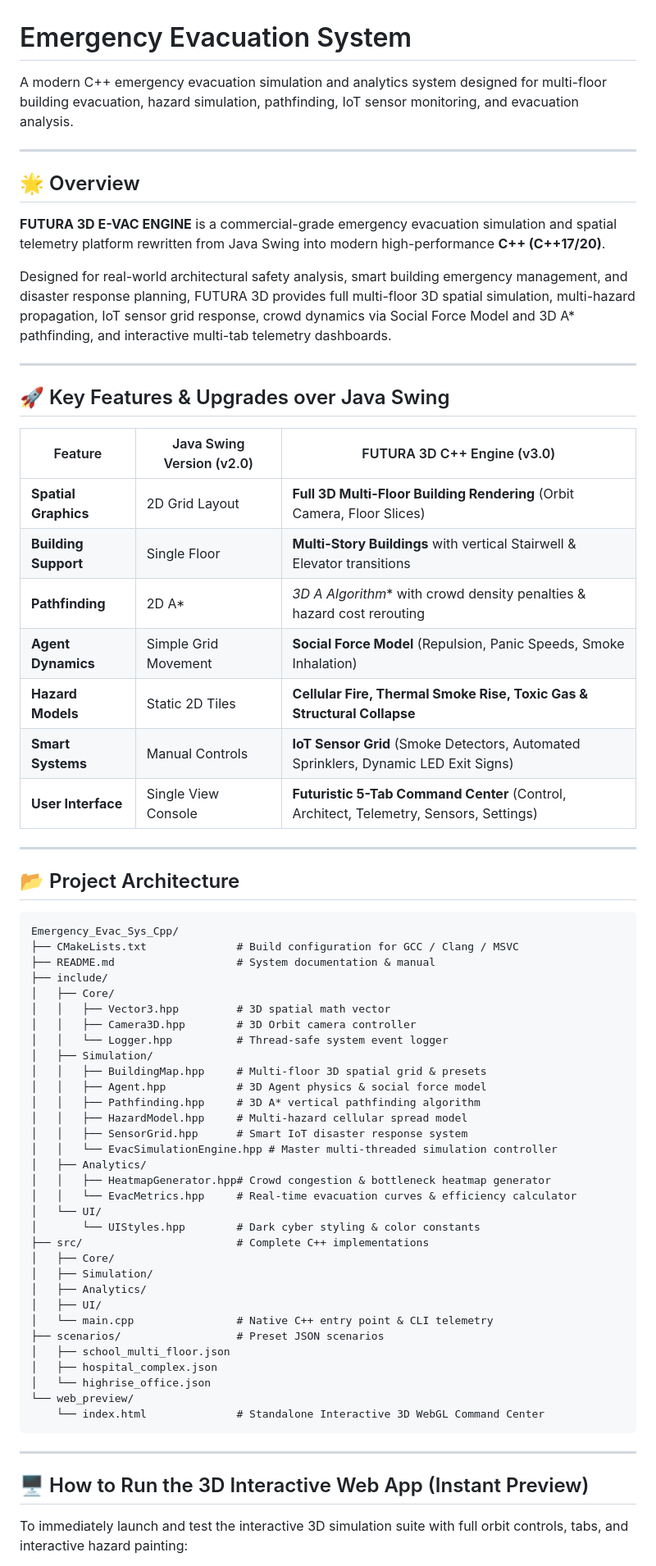
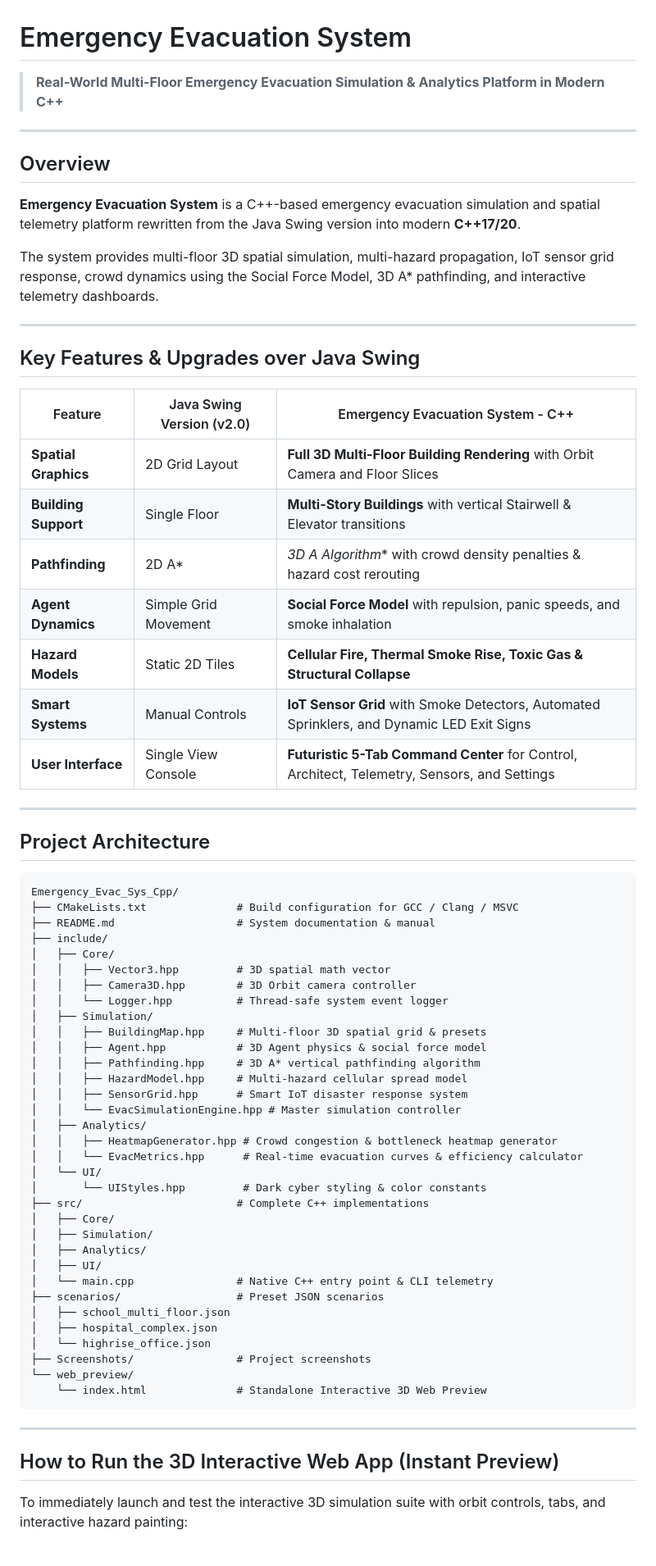
Before and after one commit to Garvita552/Emergency-Evacuation-System-Cpp, a Markdown page: README.md, the part around one of its changes. Shown at 82% size. GitHub-like rendering.

````diff
--- a/README.md
+++ b/README.md
@@ -1,34 +1,34 @@
 # Emergency Evacuation System
 
-A modern C++ emergency evacuation simulation and analytics system designed for multi-floor building evacuation, hazard simulation, pathfinding, IoT sensor monitoring, and evacuation analysis.
-
+> **Real-World Multi-Floor Emergency Evacuation Simulation & Analytics Platform in Modern C++**
 
 ---
 
-## 🌟 Overview
-**FUTURA 3D E-VAC ENGINE** is a commercial-grade emergency evacuation simulation and spatial telemetry platform rewritten from Java Swing into modern high-performance **C++ (C++17/20)**.
+## Overview
 
-Designed for real-world architectural safety analysis, smart building emergency management, and disaster response planning, FUTURA 3D provides full multi-floor 3D spatial simulation, multi-hazard propagation, IoT sensor grid response, crowd dynamics via Social Force Model and 3D A* pathfinding, and interactive multi-tab telemetry dashboards.
+**Emergency Evacuation System** is a C++-based emergency evacuation simulation and spatial telemetry platform rewritten from the Java Swing version into modern **C++17/20**.
+
+The system provides multi-floor 3D spatial simulation, multi-hazard propagation, IoT sensor grid response, crowd dynamics using the Social Force Model, 3D A* pathfinding, and interactive telemetry dashboards.
 
 ---
 
-## 🚀 Key Features & Upgrades over Java Swing
+## Key Features & Upgrades over Java Swing
 
-| Feature | Java Swing Version (v2.0) | FUTURA 3D C++ Engine (v3.0) |
-|---|---|---|
-| **Spatial Graphics** | 2D Grid Layout | **Full 3D Multi-Floor Building Rendering** (Orbit Camera, Floor Slices) |
-| **Building Support** | Single Floor | **Multi-Story Buildings** with vertical Stairwell & Elevator transitions |
-| **Pathfinding** | 2D A* | **3D A* Algorithm** with crowd density penalties & hazard cost rerouting |
-| **Agent Dynamics** | Simple Grid Movement | **Social Force Model** (Repulsion, Panic Speeds, Smoke Inhalation) |
-| **Hazard Models** | Static 2D Tiles | **Cellular Fire, Thermal Smoke Rise, Toxic Gas & Structural Collapse** |
-| **Smart Systems** | Manual Controls | **IoT Sensor Grid** (Smoke Detectors, Automated Sprinklers, Dynamic LED Exit Signs) |
-| **User Interface** | Single View Console | **Futuristic 5-Tab Command Center** (Control, Architect, Telemetry, Sensors, Settings) |
+| Feature              | Java Swing Version (v2.0) | Emergency Evacuation System - C++                                                            |
+| -------------------- | ------------------------- | -------------------------------------------------------------------------------------------- |
+| **Spatial Graphics** | 2D Grid Layout            | **Full 3D Multi-Floor Building Rendering** with Orbit Camera and Floor Slices                |
+| **Building Support** | Single Floor              | **Multi-Story Buildings** with vertical Stairwell & Elevator transitions                     |
+| **Pathfinding**      | 2D A*                     | **3D A* Algorithm** with crowd density penalties & hazard cost rerouting                     |
+| **Agent Dynamics**   | Simple Grid Movement      | **Social Force Model** with repulsion, panic speeds, and smoke inhalation                    |
+| **Hazard Models**    | Static 2D Tiles           | **Cellular Fire, Thermal Smoke Rise, Toxic Gas & Structural Collapse**                       |
+| **Smart Systems**    | Manual Controls           | **IoT Sensor Grid** with Smoke Detectors, Automated Sprinklers, and Dynamic LED Exit Signs   |
+| **User Interface**   | Single View Console       | **Futuristic 5-Tab Command Center** for Control, Architect, Telemetry, Sensors, and Settings |
 
 ---
 
-## 📂 Project Architecture
+## Project Architecture
 
-```
+```text
 Emergency_Evac_Sys_Cpp/
 ├── CMakeLists.txt              # Build configuration for GCC / Clang / MSVC
 ├── README.md                   # System documentation & manual
@@ -43,12 +43,12 @@ Emergency_Evac_Sys_Cpp/
 │   │   ├── Pathfinding.hpp     # 3D A* vertical pathfinding algorithm
 │   │   ├── HazardModel.hpp     # Multi-hazard cellular spread model
 │   │   ├── SensorGrid.hpp      # Smart IoT disaster response system
-│   │   └── EvacSimulationEngine.hpp # Master multi-threaded simulation controller
+│   │   └── EvacSimulationEngine.hpp # Master simulation controller
 │   ├── Analytics/
-│   │   ├── HeatmapGenerator.hpp# Crowd congestion & bottleneck heatmap generator
-│   │   └── EvacMetrics.hpp     # Real-time evacuation curves & efficiency calculator
+│   │   ├── HeatmapGenerator.hpp # Crowd congestion & bottleneck heatmap generator
+│   │   └── EvacMetrics.hpp      # Real-time evacuation curves & efficiency calculator
 │   └── UI/
-│       └── UIStyles.hpp        # Dark cyber styling & color constants
+│       └── UIStyles.hpp         # Dark cyber styling & color constants
 ├── src/                        # Complete C++ implementations
 │   ├── Core/
 │   ├── Simulation/
@@ -59,13 +59,14 @@ Emergency_Evac_Sys_Cpp/
 │   ├── school_multi_floor.json
 │   ├── hospital_complex.json
 │   └── highrise_office.json
+├── Screenshots/                # Project screenshots
 └── web_preview/
-    └── index.html              # Standalone Interactive 3D WebGL Command Center
+    └── index.html              # Standalone Interactive 3D Web Preview
 ```
 
 ---
 
-## 🖥️ How to Run the 3D Interactive Web App (Instant Preview)
+## How to Run the 3D Interactive Web App (Instant Preview)
 
-To immediately launch and test the interactive 3D simulation suite with full orbit controls, tabs, and interactive hazard painting:
+To immediately launch and test the interactive 3D simulation suite with orbit controls, tabs, and interactive hazard painting:
 
````
Also changed, not shown: other parts of README.md (+55 -18 lines).
